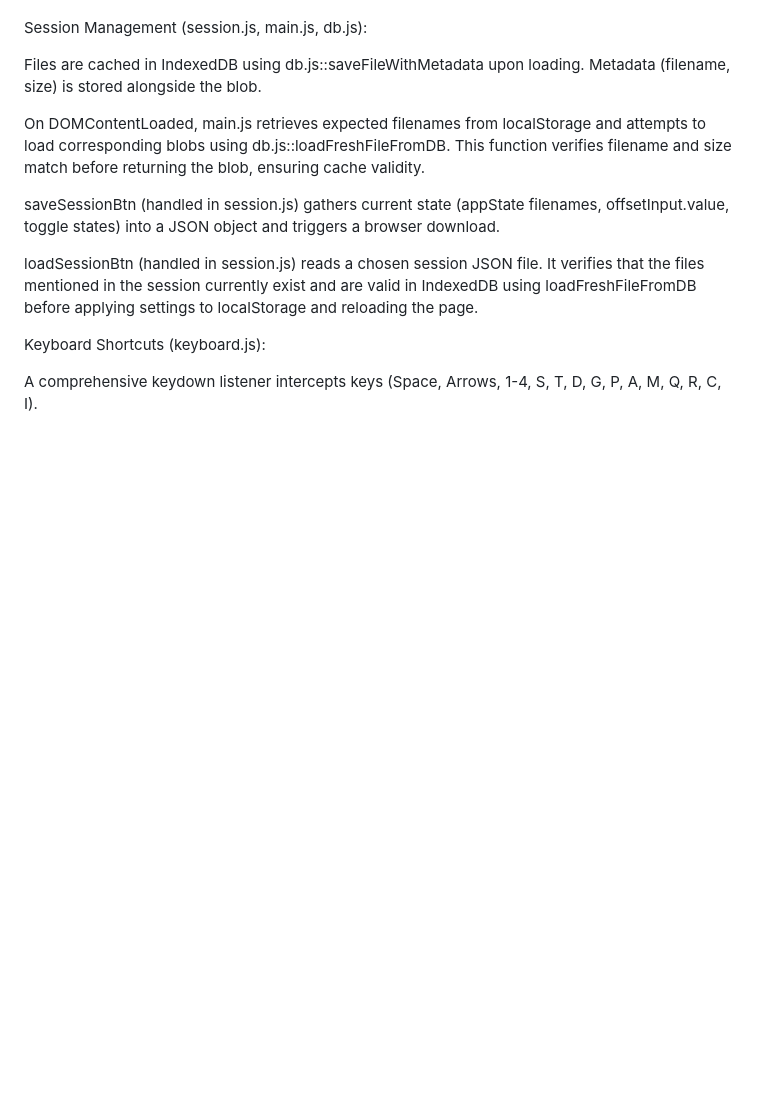
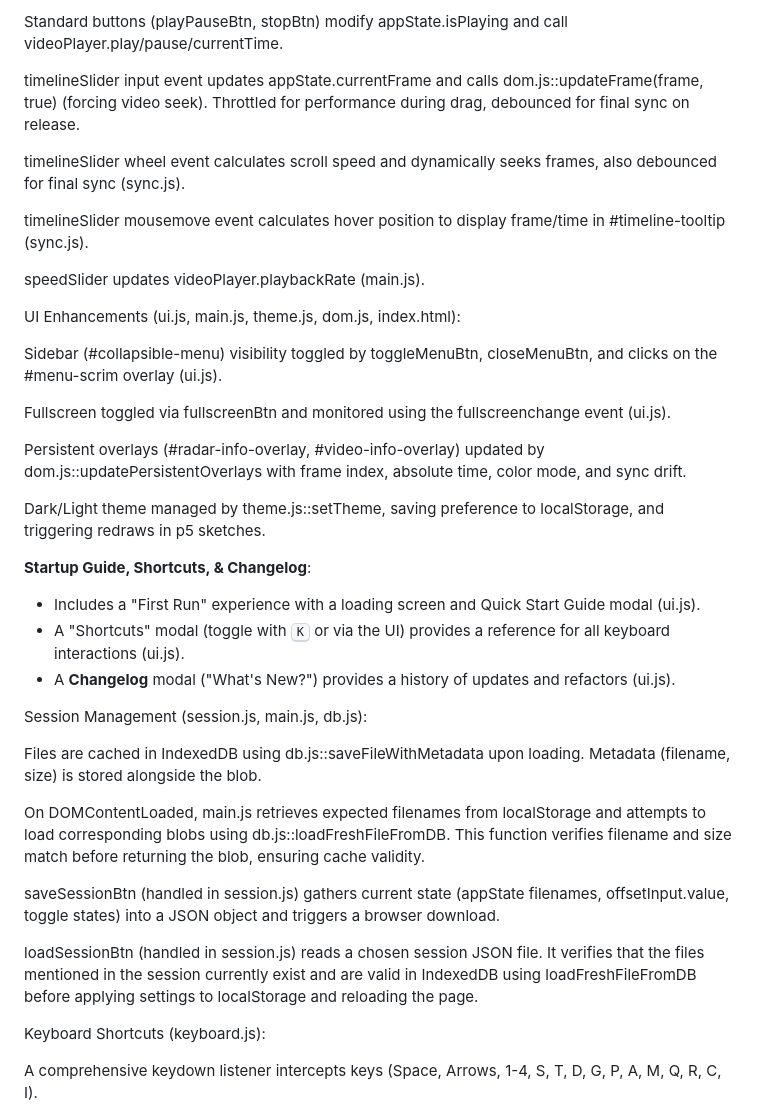
Before and after one commit to kadurushil/refactor-clean, a Markdown page: steps/intel/readme.md, the part around one of its changes. Drawn GitHub-style; blank space fills up the shorter version.

```diff
--- a/steps/intel/readme.md
+++ b/steps/intel/readme.md
@@ -78,3 +125,27 @@ Startup Guide, Shortcuts, & Changelog:
+Standard buttons (playPauseBtn, stopBtn) modify appState.isPlaying and call videoPlayer.play/pause/currentTime.
+
+timelineSlider input event updates appState.currentFrame and calls dom.js::updateFrame(frame, true) (forcing video seek). Throttled for performance during drag, debounced for final sync on release.
+
+timelineSlider wheel event calculates scroll speed and dynamically seeks frames, also debounced for final sync (sync.js).
+
+timelineSlider mousemove event calculates hover position to display frame/time in #timeline-tooltip (sync.js).
+
+speedSlider updates videoPlayer.playbackRate (main.js).
+
+UI Enhancements (ui.js, main.js, theme.js, dom.js, index.html):
+
+Sidebar (#collapsible-menu) visibility toggled by toggleMenuBtn, closeMenuBtn, and clicks on the #menu-scrim overlay (ui.js).
+
+Fullscreen toggled via fullscreenBtn and monitored using the fullscreenchange event (ui.js).
+
+Persistent overlays (#radar-info-overlay, #video-info-overlay) updated by dom.js::updatePersistentOverlays with frame index, absolute time, color mode, and sync drift.
+
+Dark/Light theme managed by theme.js::setTheme, saving preference to localStorage, and triggering redraws in p5 sketches.
+
+**Startup Guide, Shortcuts, & Changelog**:
+*   Includes a "First Run" experience with a loading screen and Quick Start Guide modal (ui.js).
+*   A "Shortcuts" modal (toggle with <kbd>K</kbd> or via the UI) provides a reference for all keyboard interactions (ui.js).
+*   A **Changelog** modal ("What's New?") provides a history of updates and refactors (ui.js).
 
 Session Management (session.js, main.js, db.js):
 
```
Also changed, not shown: other parts of steps/intel/readme.md (+66 -19 lines).
